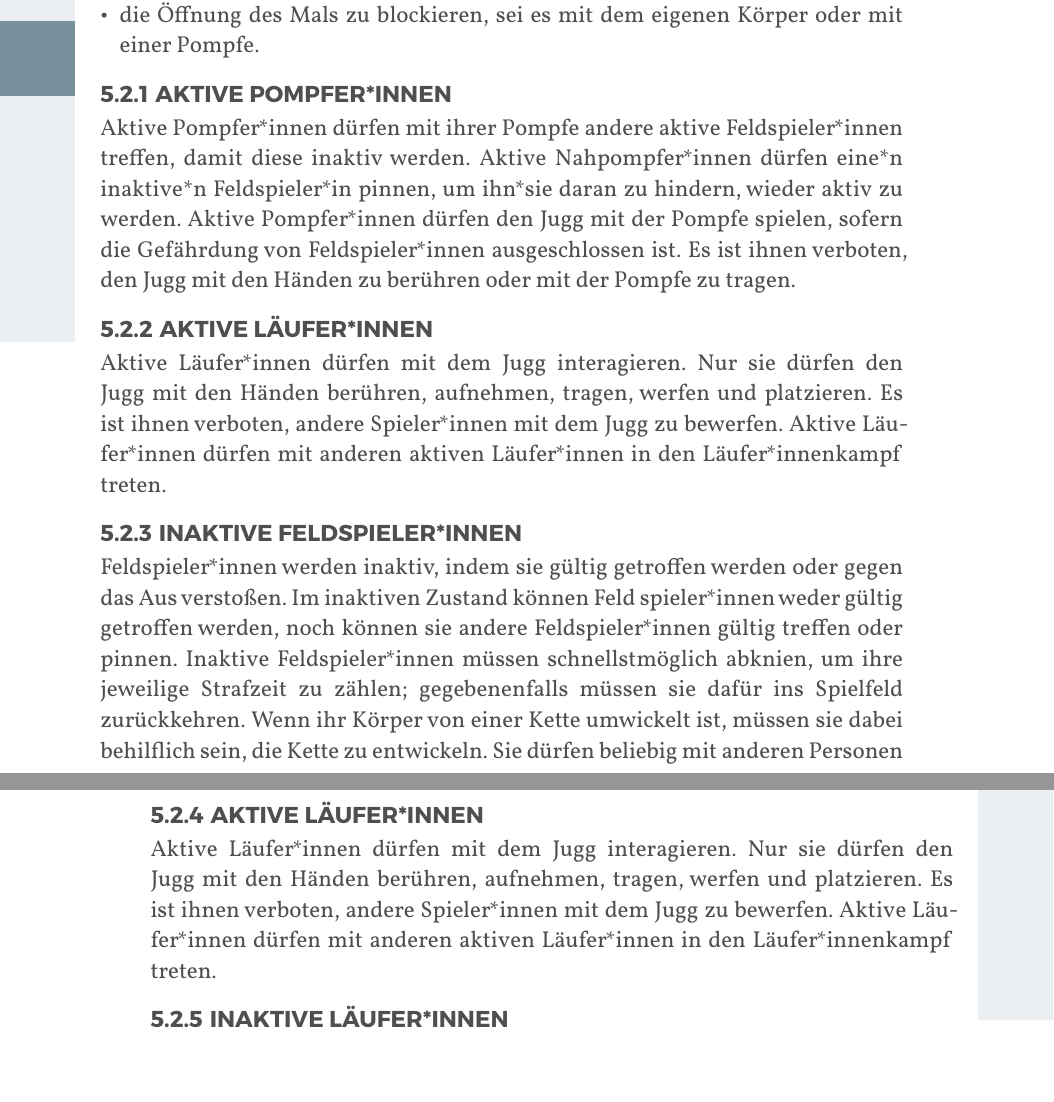
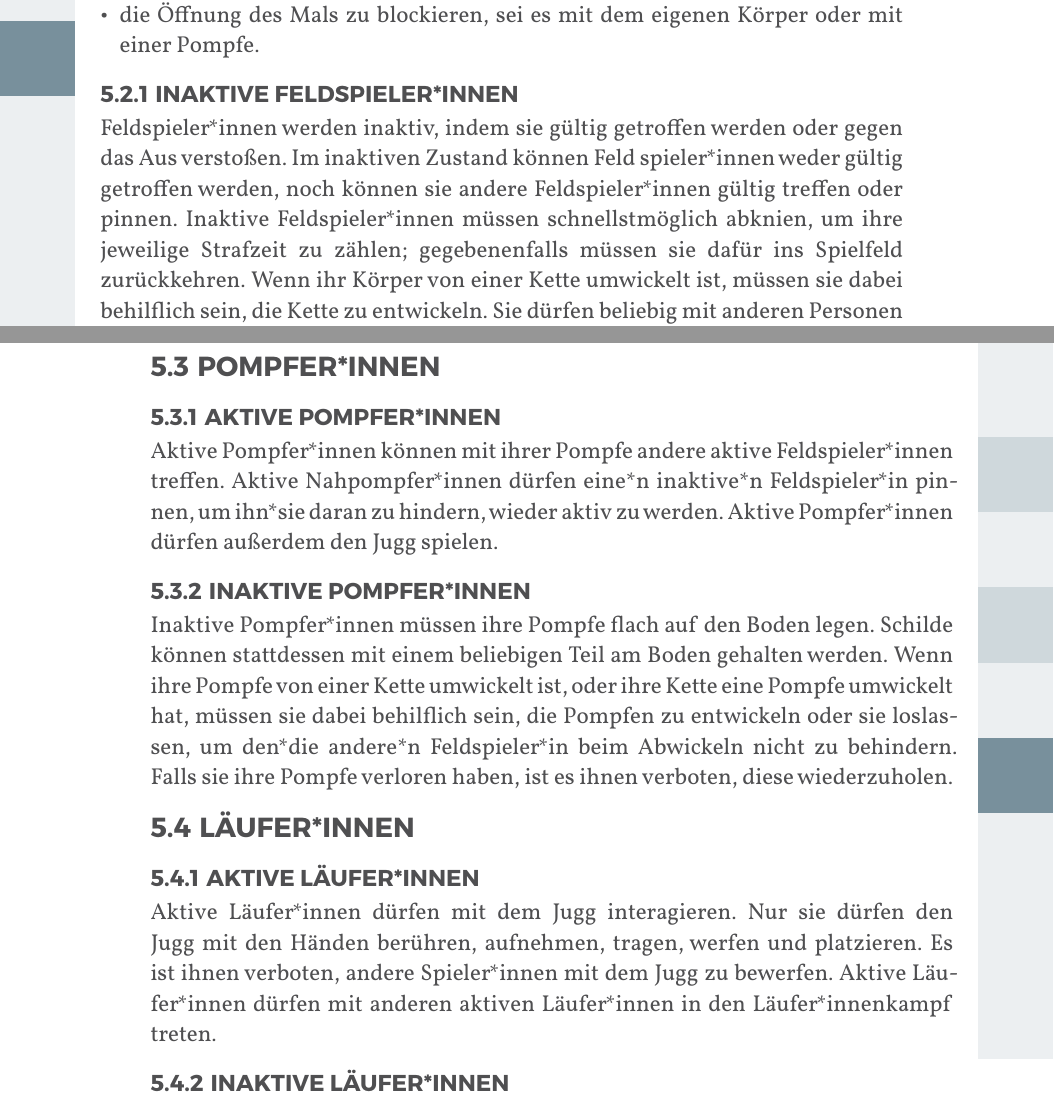
Before and after one commit to JuggerGermany/Regelwerk, a Typst document (typst/regelwerk.typ, which reads typst/regeln/aktive_pomferinnen.typ, typst/regeln/aktive_pompferinnen.typ, typst/regeln/inaktive_pompferinnen.typ): two parts of pages 24 and 25 of 35 before the commit and two parts of pages 26 and 27 of 37 after it, joined at a grey line, cut so that both start at the same text, the shorter picture padded with empty space. Compiled offline with Typst 0.15.

Commit message:
split pompferinnen

```diff
--- a/typst/regeln/aktive_pomferinnen.typ
+++ /dev/null
@@ -1,8 +0,0 @@
-#let title = "Aktive Pompfer*innen"
-
-Aktive Pompfer*innen dürfen mit ihrer Pompfe andere aktive Feldspieler*innen treffen, damit diese inaktiv werden. Aktive Nahpompfer*innen
-dürfen eine*n inaktive*n Feldspieler*in pinnen, um ihn*sie daran zu
-hindern, wieder aktiv zu werden.
-Aktive Pompfer*innen dürfen den Jugg mit der Pompfe spielen, sofern die
-Gefährdung von Feldspieler*innen ausgeschlossen ist. Es ist ihnen verboten,
-den Jugg mit den Händen zu berühren oder mit der Pompfe zu tragen.
--- /dev/null
+++ b/typst/regeln/aktive_pompferinnen.typ
@@ -0,0 +1,5 @@
+#let title = "Aktive Pompfer*innen"
+
+Aktive Pompfer*innen können mit ihrer Pompfe andere aktive Feldspieler*innen treffen. Aktive Nahpompfer*innen
+dürfen eine*n inaktive*n Feldspieler*in pinnen, um ihn*sie daran zu
+hindern, wieder aktiv zu werden. Aktive Pompfer*innen dürfen außerdem den Jugg spielen.
--- /dev/null
+++ b/typst/regeln/inaktive_pompferinnen.typ
@@ -0,0 +1,8 @@
+#let title = "Inaktive Pompfer*innen"
+Inaktive Pompfer*innen müssen ihre Pompfe flach auf den Boden legen.
+Schilde können stattdessen mit einem beliebigen Teil am Boden gehalten
+werden. Wenn ihre Pompfe von einer Kette umwickelt ist, oder ihre Kette
+eine Pompfe umwickelt hat, müssen sie dabei behilflich sein, die Pompfen
+zu entwickeln oder sie loslassen, um den*die andere*n Feldspieler*in beim
+Abwickeln nicht zu behindern. Falls sie ihre Pompfe verloren haben, ist es
+ihnen verboten, diese wiederzuholen.
```
Also changed, not shown: typst/regeln/pompferinnen.typ (added, +3 -0 lines), typst/regelwerk.typ (+13 -5 lines).
